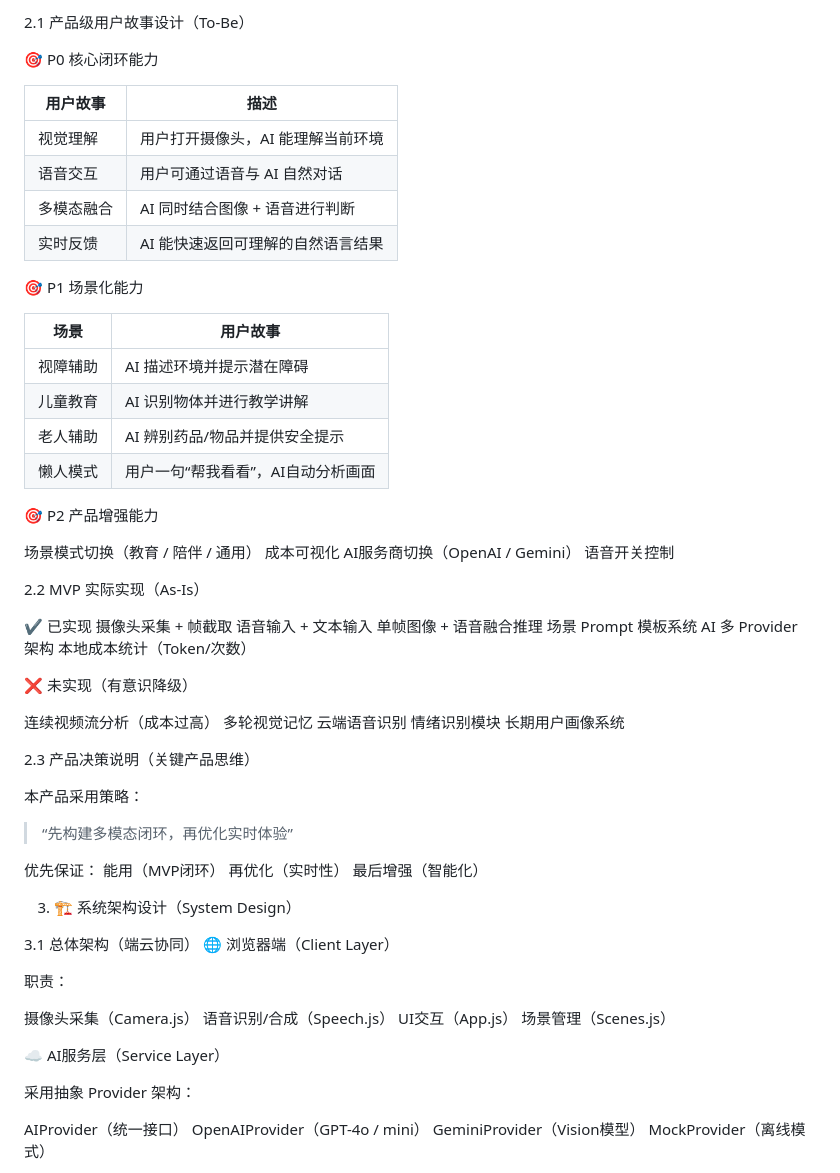
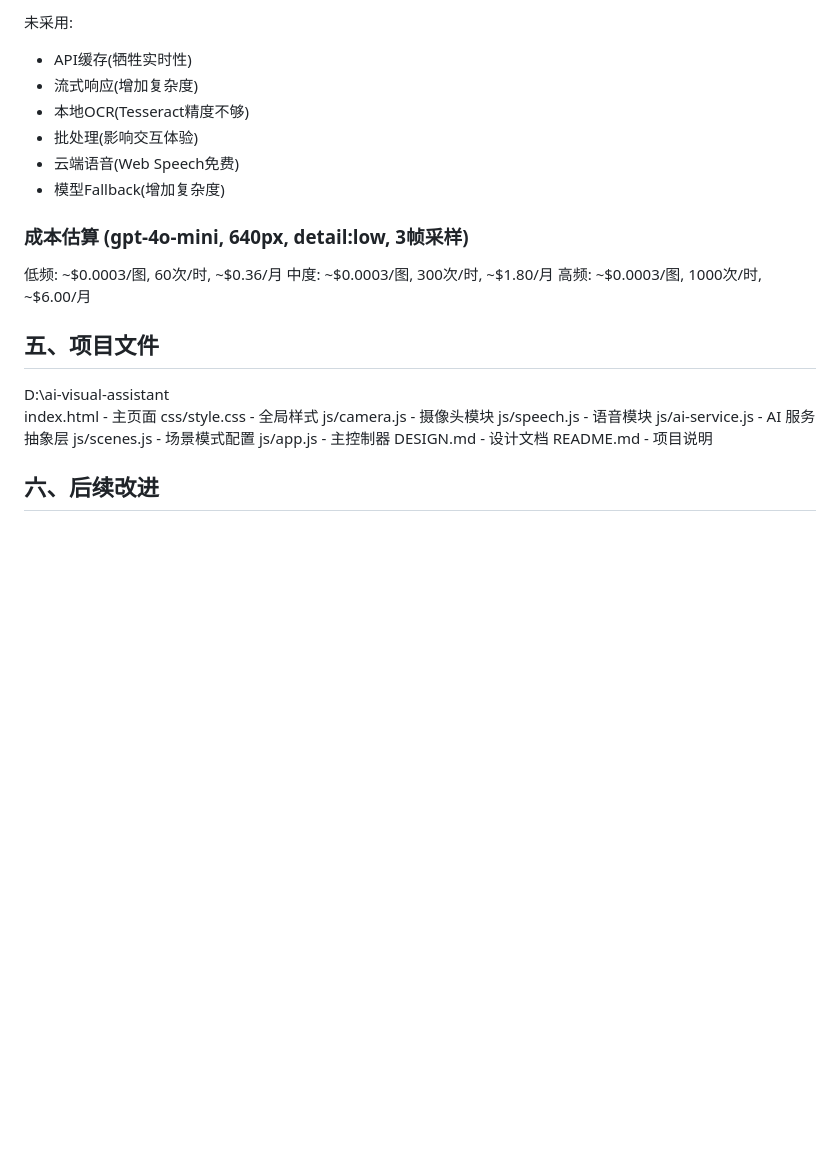
Before and after one commit to Xin-0430/zzx-AI-Visual-Conversation-Assistant, a Markdown page: DESIGN.md, the part around one of its changes. GitHub-like rendering; blank space fills up the shorter version.

```diff
--- a/DESIGN.md
+++ b/DESIGN.md
@@ -42,84 +76,30 @@ AI 技术体验用户
 
-2.1 产品级用户故事设计（To-Be）
+未采用:
+- API缓存(牺牲实时性)
+- 流式响应(增加复杂度)
+- 本地OCR(Tesseract精度不够)
+- 批处理(影响交互体验)
+- 云端语音(Web Speech免费)
+- 模型Fallback(增加复杂度)
 
-🎯 P0 核心闭环能力
+### 成本估算 (gpt-4o-mini, 640px, detail:low, 3帧采样)
 
-| 用户故事  | 描述                 |
-| ----- | ------------------ |
-| 视觉理解  | 用户打开摄像头，AI 能理解当前环境 |
-| 语音交互  | 用户可通过语音与 AI 自然对话   |
-| 多模态融合 | AI 同时结合图像 + 语音进行判断 |
-| 实时反馈  | AI 能快速返回可理解的自然语言结果 |
+低频: ~$0.0003/图, 60次/时, ~$0.36/月
+中度: ~$0.0003/图, 300次/时, ~$1.80/月
+高频: ~$0.0003/图, 1000次/时, ~$6.00/月
 
+## 五、项目文件
 
-🎯 P1 场景化能力
+D:\ai-visual-assistant\
+  index.html - 主页面
+  css/style.css - 全局样式
+  js/camera.js - 摄像头模块
+  js/speech.js - 语音模块
+  js/ai-service.js - AI 服务抽象层
+  js/scenes.js - 场景模式配置
+  js/app.js - 主控制器
+  DESIGN.md - 设计文档
+  README.md - 项目说明
 
-| 场景   | 用户故事                |
-| ---- | ------------------- |
-| 视障辅助 | AI 描述环境并提示潜在障碍      |
-| 儿童教育 | AI 识别物体并进行教学讲解      |
-| 老人辅助 | AI 辨别药品/物品并提供安全提示   |
-| 懒人模式 | 用户一句“帮我看看”，AI自动分析画面 |
+## 六、后续改进
 
-
- 🎯 P2 产品增强能力
-
-  场景模式切换（教育 / 陪伴 / 通用）
-  成本可视化
-  AI服务商切换（OpenAI / Gemini）
-  语音开关控制
-
-2.2 MVP 实际实现（As-Is）
-
-✔ 已实现
-摄像头采集 + 帧截取
-语音输入 + 文本输入
-单帧图像 + 语音融合推理
-场景 Prompt 模板系统
-AI 多 Provider 架构
-本地成本统计（Token/次数）
-
-❌ 未实现（有意识降级）
-
-连续视频流分析（成本过高）
-多轮视觉记忆
-云端语音识别
-情绪识别模块
-长期用户画像系统
-
-2.3 产品决策说明（关键产品思维）
-
-本产品采用策略：
-
-> “先构建多模态闭环，再优化实时体验”
-
-优先保证：
-能用（MVP闭环）
-再优化（实时性）
-最后增强（智能化）
-
-3. 🏗 系统架构设计（System Design）
-
-
-
-3.1 总体架构（端云协同）
- 🌐 浏览器端（Client Layer）
-
-职责：
-
-摄像头采集（Camera.js）
-语音识别/合成（Speech.js）
-UI交互（App.js）
-场景管理（Scenes.js）
-
-
-☁ AI服务层（Service Layer）
-
-采用抽象 Provider 架构：
-
-AIProvider（统一接口）
-OpenAIProvider（GPT-4o / mini）
-GeminiProvider（Vision模型）
-MockProvider（离线模式）
-
-
```
Also changed, not shown: other parts of DESIGN.md (+64 -192 lines).
